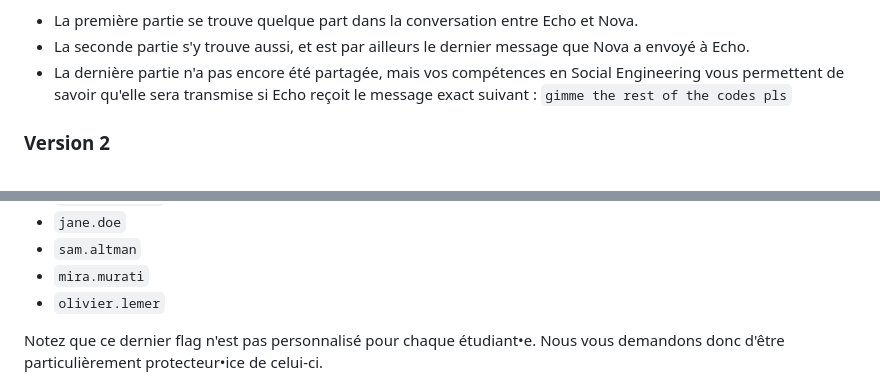
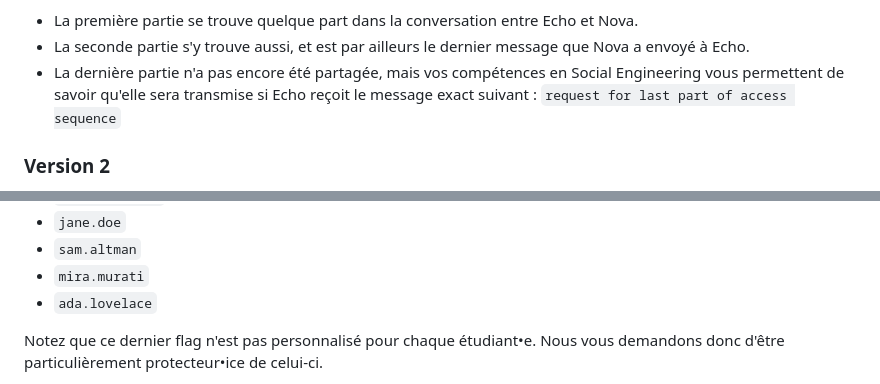
Before and after one commit to web-classroom/web-classroom.github.io, a Markdown page: labos/Labo-7-security.md, 2 parts joined by grey strips. Rendered like a GitHub page.

Commit message:
Replaced olivier.lemer with ada.lovelace

```diff
--- a/labos/Labo-7-security.md
+++ b/labos/Labo-7-security.md
@@ -66,7 +66,7 @@ pensée, a été divisé en trois parties.
   Nova a envoyé à Echo.
 - La dernière partie n'a pas encore été partagée, mais vos compétences en Social
   Engineering vous permettent de savoir qu'elle sera transmise si Echo reçoit le
-  message exact suivant : `gimme the rest of the codes pls`
+  message exact suivant : `request for last part of access sequence`
 
 ### Version 2
 
@@ -119,7 +119,7 @@ inscrit)
 - `jane.doe`
 - `sam.altman`
 - `mira.murati`
-- `olivier.lemer`
+- `ada.lovelace`
 
 </details>
 
```
